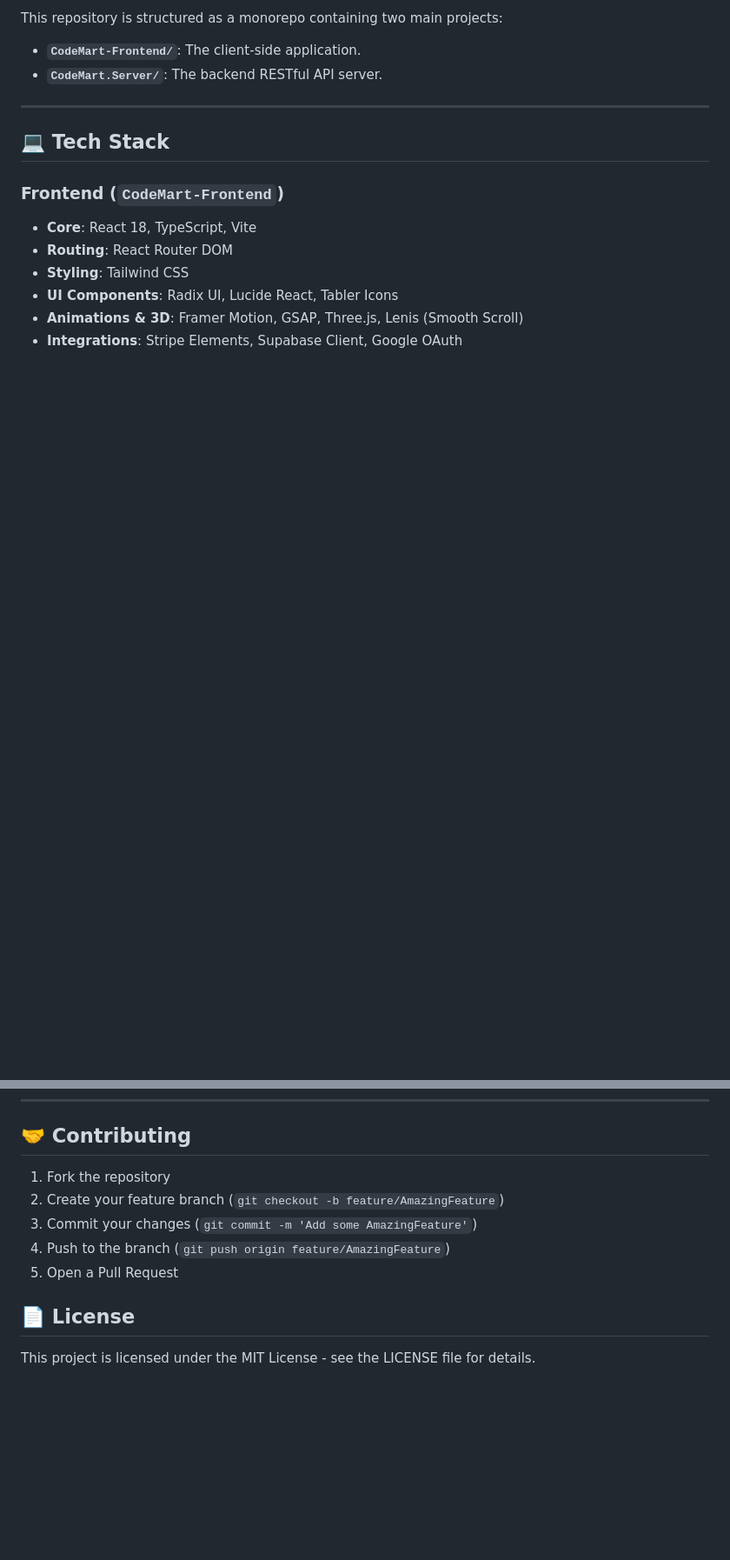
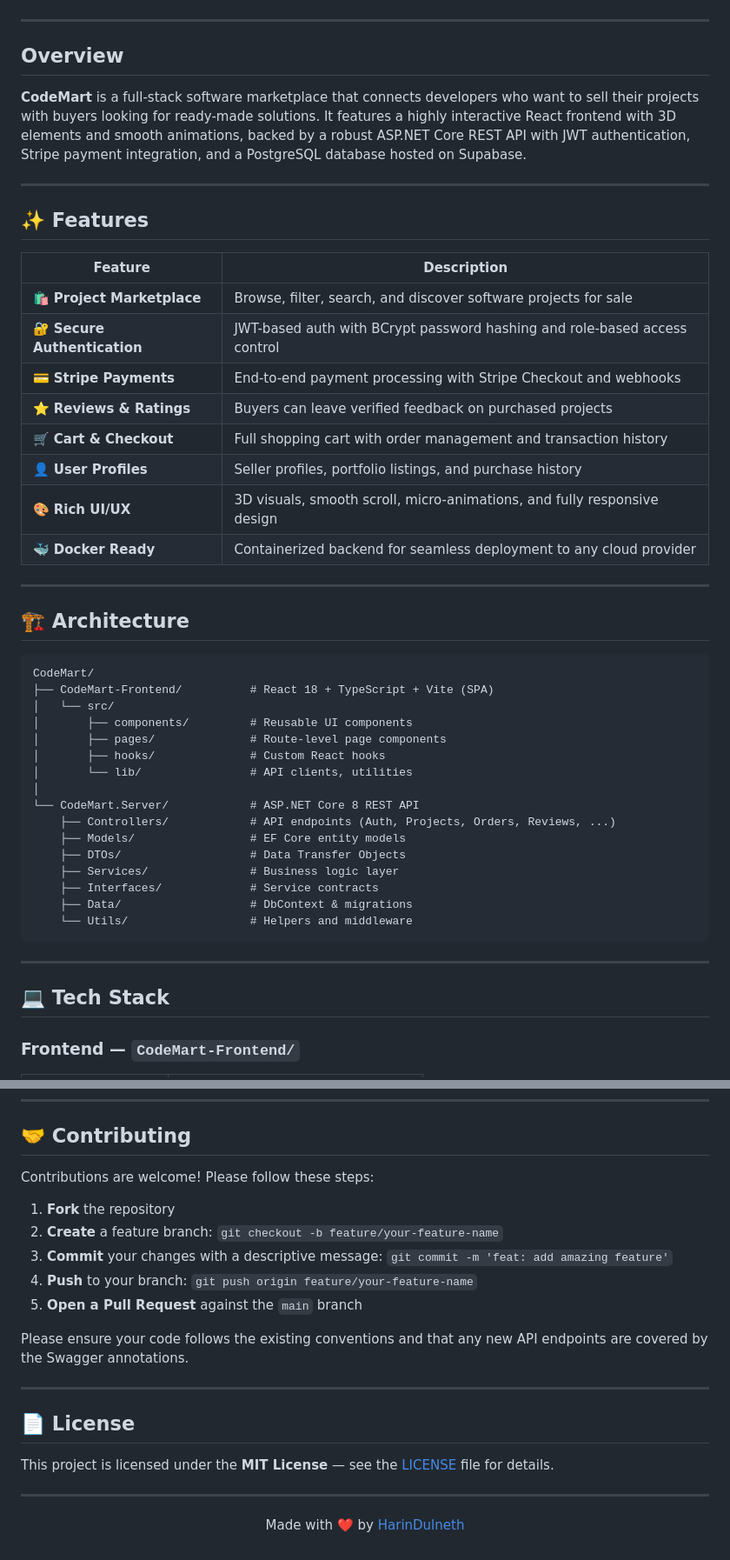
Before and after one commit to HarinDulneth/CodeMart, a Markdown page: README.md, 2 parts joined by grey strips. Shown at 87% size. Drawn GitHub-style; blank space fills up the shorter version.

````diff
--- a/README.md
+++ b/README.md
@@ -15,18 +17,53 @@
 
-This repository is structured as a monorepo containing two main projects:
+</div>
 
-- **`CodeMart-Frontend/`**: The client-side application.
-- **`CodeMart.Server/`**: The backend RESTful API server.
+---
+
+## Overview
+
+**CodeMart** is a full-stack software marketplace that connects developers who want to sell their projects with buyers looking for ready-made solutions. It features a highly interactive React frontend with 3D elements and smooth animations, backed by a robust ASP.NET Core REST API with JWT authentication, Stripe payment integration, and a PostgreSQL database hosted on Supabase.
+
+---
+
+## ✨ Features
+
+| Feature | Description |
+|---|---|
+| 🛍️ **Project Marketplace** | Browse, filter, search, and discover software projects for sale |
+| 🔐 **Secure Authentication** | JWT-based auth with BCrypt password hashing and role-based access control |
+| 💳 **Stripe Payments** | End-to-end payment processing with Stripe Checkout and webhooks |
+| ⭐ **Reviews & Ratings** | Buyers can leave verified feedback on purchased projects |
+| 🛒 **Cart & Checkout** | Full shopping cart with order management and transaction history |
+| 👤 **User Profiles** | Seller profiles, portfolio listings, and purchase history |
+| 🎨 **Rich UI/UX** | 3D visuals, smooth scroll, micro-animations, and fully responsive design |
+| 🐳 **Docker Ready** | Containerized backend for seamless deployment to any cloud provider |
+
+---
+
+## 🏗️ Architecture
+
+```
+CodeMart/
+├── CodeMart-Frontend/          # React 18 + TypeScript + Vite (SPA)
+│   └── src/
+│       ├── components/         # Reusable UI components
+│       ├── pages/              # Route-level page components
+│       ├── hooks/              # Custom React hooks
+│       └── lib/                # API clients, utilities
+│
+└── CodeMart.Server/            # ASP.NET Core 8 REST API
+    ├── Controllers/            # API endpoints (Auth, Projects, Orders, Reviews, ...)
+    ├── Models/                 # EF Core entity models
+    ├── DTOs/                   # Data Transfer Objects
+    ├── Services/               # Business logic layer
+    ├── Interfaces/             # Service contracts
+    ├── Data/                   # DbContext & migrations
+    └── Utils/                  # Helpers and middleware
+```
 
 ---
 
 ## 💻 Tech Stack
 
-### Frontend (`CodeMart-Frontend`)
-- **Core**: React 18, TypeScript, Vite
-- **Routing**: React Router DOM
-- **Styling**: Tailwind CSS
-- **UI Components**: Radix UI, Lucide React, Tabler Icons
-- **Animations & 3D**: Framer Motion, GSAP, Three.js, Lenis (Smooth Scroll)
-- **Integrations**: Stripe Elements, Supabase Client, Google OAuth
+### Frontend — `CodeMart-Frontend/`
 
@@ -99,12 +231,26 @@ cd CodeMart-Frontend
 
 ## 🤝 Contributing
 
-1. Fork the repository
-2. Create your feature branch (`git checkout -b feature/AmazingFeature`)
-3. Commit your changes (`git commit -m 'Add some AmazingFeature'`)
-4. Push to the branch (`git push origin feature/AmazingFeature`)
-5. Open a Pull Request
+Contributions are welcome! Please follow these steps:
+
+1. **Fork** the repository
+2. **Create** a feature branch: `git checkout -b feature/your-feature-name`
+3. **Commit** your changes with a descriptive message: `git commit -m 'feat: add amazing feature'`
+4. **Push** to your branch: `git push origin feature/your-feature-name`
+5. **Open a Pull Request** against the `main` branch
+
+Please ensure your code follows the existing conventions and that any new API endpoints are covered by the Swagger annotations.
+
+---
 
 ## 📄 License
 
-This project is licensed under the MIT License - see the LICENSE file for details.
+This project is licensed under the **MIT License** — see the [LICENSE](LICENSE) file for details.
+
+---
+
+<div align="center">
+
+Made with ❤️ by [HarinDulneth](https://github.com/HarinDulneth)
+
+</div>
````
Also changed, not shown: other parts of README.md (+145 -48 lines).
